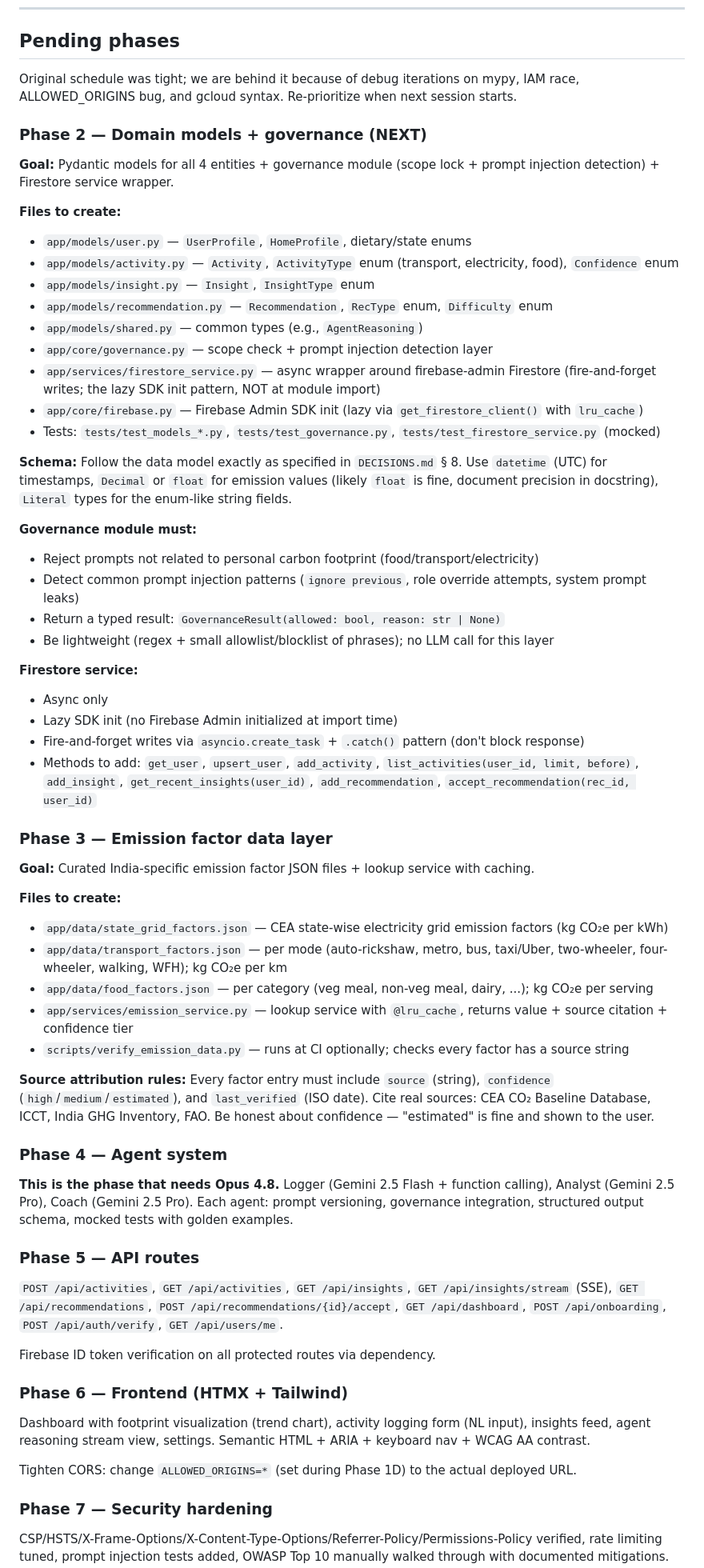
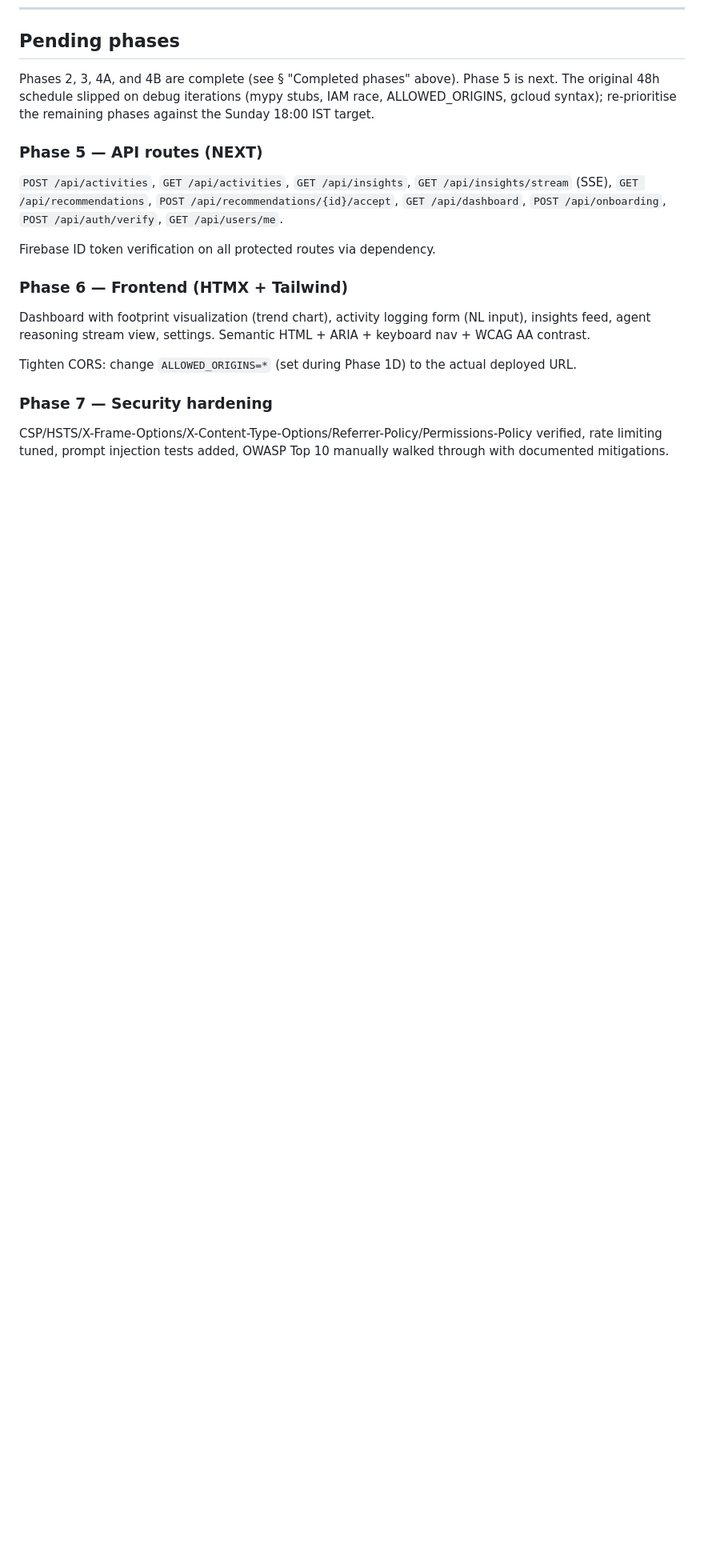
Before and after one commit to apoorvgpt9/CarbonSaathi, a Markdown page: PROGRESS.md, the part around one of its changes. Shown at 80% size. GitHub-like rendering; blank space fills up the shorter version.

Commit message:
Updated the Progress and Decisions file

```diff
--- a/PROGRESS.md
+++ b/PROGRESS.md
@@ -268,55 +313,9 @@ Every Copilot prompt MUST tell Copilot to output a numbered plan first and **STO
 
 ## Pending phases
 
-Original schedule was tight; we are behind it because of debug iterations on mypy, IAM race, ALLOWED_ORIGINS bug, and gcloud syntax. Re-prioritize when next session starts.
+Phases 2, 3, 4A, and 4B are complete (see § "Completed phases" above). Phase 5 is next. The original 48h schedule slipped on debug iterations (mypy stubs, IAM race, ALLOWED_ORIGINS, gcloud syntax); re-prioritise the remaining phases against the Sunday 18:00 IST target.
 
-### Phase 2 — Domain models + governance (NEXT)
-
-**Goal:** Pydantic models for all 4 entities + governance module (scope lock + prompt injection detection) + Firestore service wrapper.
-
-**Files to create:**
-- `app/models/user.py` — `UserProfile`, `HomeProfile`, dietary/state enums
-- `app/models/activity.py` — `Activity`, `ActivityType` enum (transport, electricity, food), `Confidence` enum
-- `app/models/insight.py` — `Insight`, `InsightType` enum
-- `app/models/recommendation.py` — `Recommendation`, `RecType` enum, `Difficulty` enum
-- `app/models/shared.py` — common types (e.g., `AgentReasoning`)
-- `app/core/governance.py` — scope check + prompt injection detection layer
-- `app/services/firestore_service.py` — async wrapper around firebase-admin Firestore (fire-and-forget writes; the lazy SDK init pattern, NOT at module import)
-- `app/core/firebase.py` — Firebase Admin SDK init (lazy via `get_firestore_client()` with `lru_cache`)
-- Tests: `tests/test_models_*.py`, `tests/test_governance.py`, `tests/test_firestore_service.py` (mocked)
-
-**Schema:** Follow the data model exactly as specified in `DECISIONS.md` § 8. Use `datetime` (UTC) for timestamps, `Decimal` or `float` for emission values (likely `float` is fine, document precision in docstring), `Literal` types for the enum-like string fields.
-
-**Governance module must:**
-- Reject prompts not related to personal carbon footprint (food/transport/electricity)
-- Detect common prompt injection patterns (`ignore previous`, role override attempts, system prompt leaks)
-- Return a typed result: `GovernanceResult(allowed: bool, reason: str | None)`
-- Be lightweight (regex + small allowlist/blocklist of phrases); no LLM call for this layer
-
-**Firestore service:**
-- Async only
-- Lazy SDK init (no Firebase Admin initialized at import time)
-- Fire-and-forget writes via `asyncio.create_task` + `.catch()` pattern (don't block response)
-- Methods to add: `get_user`, `upsert_user`, `add_activity`, `list_activities(user_id, limit, before)`, `add_insight`, `get_recent_insights(user_id)`, `add_recommendation`, `accept_recommendation(rec_id, user_id)`
-
-### Phase 3 — Emission factor data layer
-
-**Goal:** Curated India-specific emission factor JSON files + lookup service with caching.
-
-**Files to create:**
-- `app/data/state_grid_factors.json` — CEA state-wise electricity grid emission factors (kg CO₂e per kWh)
-- `app/data/transport_factors.json` — per mode (auto-rickshaw, metro, bus, taxi/Uber, two-wheeler, four-wheeler, walking, WFH); kg CO₂e per km
-- `app/data/food_factors.json` — per category (veg meal, non-veg meal, dairy, ...); kg CO₂e per serving
-- `app/services/emission_service.py` — lookup service with `@lru_cache`, returns value + source citation + confidence tier
-- `scripts/verify_emission_data.py` — runs at CI optionally; checks every factor has a source string
-
-**Source attribution rules:** Every factor entry must include `source` (string), `confidence` (`high`/`medium`/`estimated`), and `last_verified` (ISO date). Cite real sources: CEA CO₂ Baseline Database, ICCT, India GHG Inventory, FAO. Be honest about confidence — "estimated" is fine and shown to the user.
-
-### Phase 4 — Agent system
-
-**This is the phase that needs Opus 4.8.** Logger (Gemini 2.5 Flash + function calling), Analyst (Gemini 2.5 Pro), Coach (Gemini 2.5 Pro). Each agent: prompt versioning, governance integration, structured output schema, mocked tests with golden examples.
-
-### Phase 5 — API routes
+### Phase 5 — API routes (NEXT)
 
 `POST /api/activities`, `GET /api/activities`, `GET /api/insights`, `GET /api/insights/stream` (SSE), `GET /api/recommendations`, `POST /api/recommendations/{id}/accept`, `GET /api/dashboard`, `POST /api/onboarding`, `POST /api/auth/verify`, `GET /api/users/me`.
 
```
Also changed, not shown: other parts of PROGRESS.md (+59 -14 lines), DECISIONS.md (+4 -4 lines).
